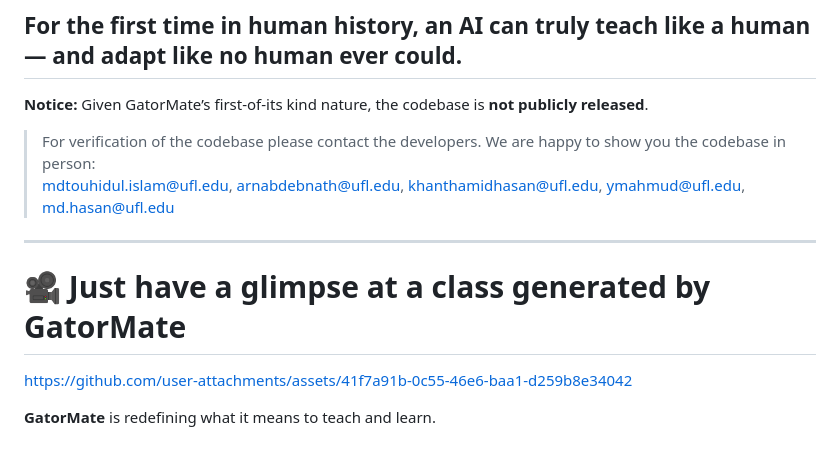
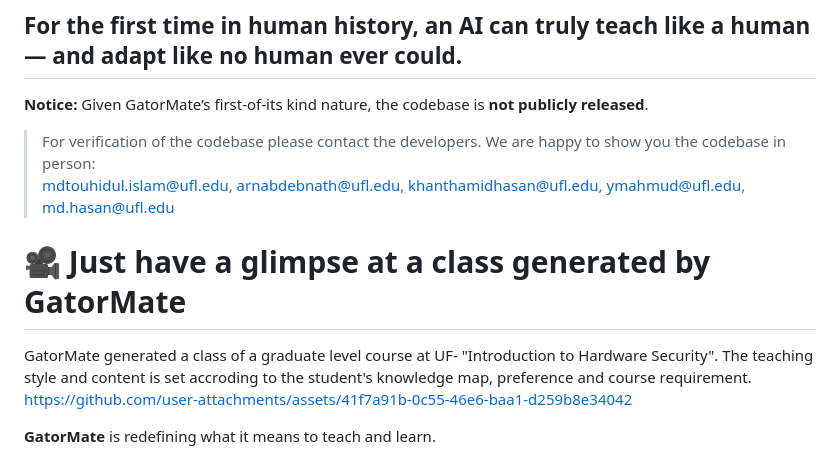
Before and after one commit to touhid-ufl/gator-mate, a Markdown page: README.md, the part around the change. Rendered like a GitHub page.

```diff
--- a/README.md
+++ b/README.md
@@ -4,8 +4,8 @@
 **Notice:** Given GatorMate’s first-of-its kind nature, the codebase is **not publicly released**.
 > For verification of the codebase please contact the developers. We are happy to show you the codebase in person:
 > mdtouhidul.islam@ufl.edu, arnabdebnath@ufl.edu, khanthamidhasan@ufl.edu, ymahmud@ufl.edu, md.hasan@ufl.edu
----
 # 🎥 Just have a glimpse at a class generated by GatorMate
+GatorMate generated a class of a graduate level course at UF- "Introduction to Hardware Security". The teaching style and content is set accroding to the student's knowledge map, preference and course requirement.
 https://github.com/user-attachments/assets/41f7a91b-0c55-46e6-baa1-d259b8e34042
 
 **GatorMate** is redefining what it means to teach and learn.
```
